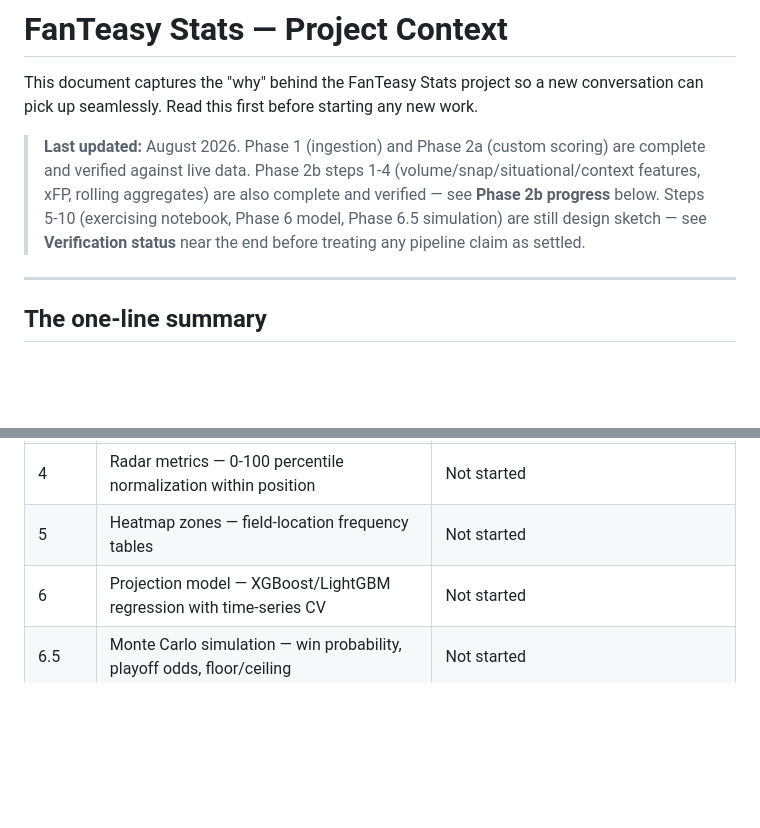
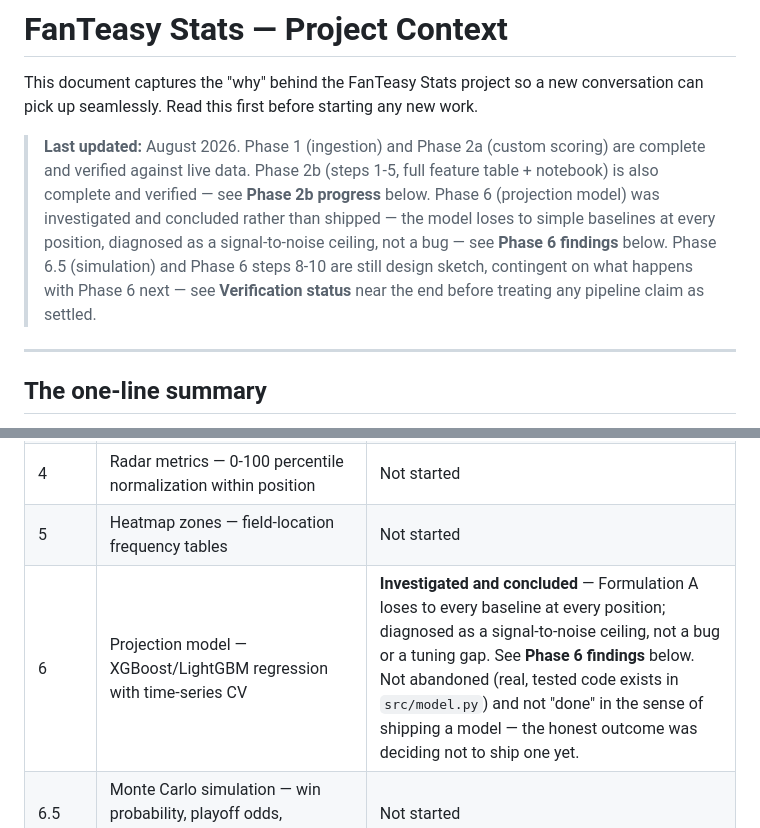
Before and after one commit to RohanBhavsar-git/fanteasy-notebook, a Markdown page: fanteasy-notebook/PROJECT_CONTEXT.md, 2 parts joined by grey strips. Rendered like a GitHub page; blank space fills up the shorter version.

```diff
--- a/fanteasy-notebook/PROJECT_CONTEXT.md
+++ b/fanteasy-notebook/PROJECT_CONTEXT.md
@@ -3,11 +3,14 @@
 This document captures the "why" behind the FanTeasy Stats project so a new conversation can pick up seamlessly. Read this first before starting any new work.
 
 > **Last updated:** August 2026. Phase 1 (ingestion) and Phase 2a (custom
-> scoring) are complete and verified against live data. Phase 2b steps 1-4
-> (volume/snap/situational/context features, xFP, rolling aggregates) are
-> also complete and verified — see **Phase 2b progress** below. Steps 5-10
-> (exercising notebook, Phase 6 model, Phase 6.5 simulation) are still design
-> sketch — see **Verification status** near the end before treating any
+> scoring) are complete and verified against live data. Phase 2b (steps 1-5,
+> full feature table + notebook) is also complete and verified — see
+> **Phase 2b progress** below. Phase 6 (projection model) was investigated
+> and concluded rather than shipped — the model loses to simple baselines
+> at every position, diagnosed as a signal-to-noise ceiling, not a bug —
+> see **Phase 6 findings** below. Phase 6.5 (simulation) and Phase 6 steps
+> 8-10 are still design sketch, contingent on what happens with Phase 6
+> next — see **Verification status** near the end before treating any
 > pipeline claim as settled.
 
 ---
@@ -203,7 +206,7 @@ See `NOTEBOOK_OUTLINE.md` for the full 8-phase roadmap. Summary:
 | 3 | Role classification — rule-based Pocket Passer / 3-Down Back / Slot / etc. | Not started |
 | 4 | Radar metrics — 0-100 percentile normalization within position | Not started |
 | 5 | Heatmap zones — field-location frequency tables | Not started |
-| 6 | Projection model — XGBoost/LightGBM regression with time-series CV | Not started |
+| 6 | Projection model — XGBoost/LightGBM regression with time-series CV | **Investigated and concluded** — Formulation A loses to every baseline at every position; diagnosed as a signal-to-noise ceiling, not a bug or a tuning gap. See **Phase 6 findings** below. Not abandoned (real, tested code exists in `src/model.py`) and not "done" in the sense of shipping a model — the honest outcome was deciding not to ship one yet. |
 | 6.5 | Monte Carlo simulation — win probability, playoff odds, floor/ceiling | Not started |
 | 7 | JSON export — assemble `player_advanced_stats.json` | Not started |
 | 8 | GitHub Actions weekly automation | Not started |
```
Also changed, not shown: other parts of fanteasy-notebook/PROJECT_CONTEXT.md (+24 -1 lines).
